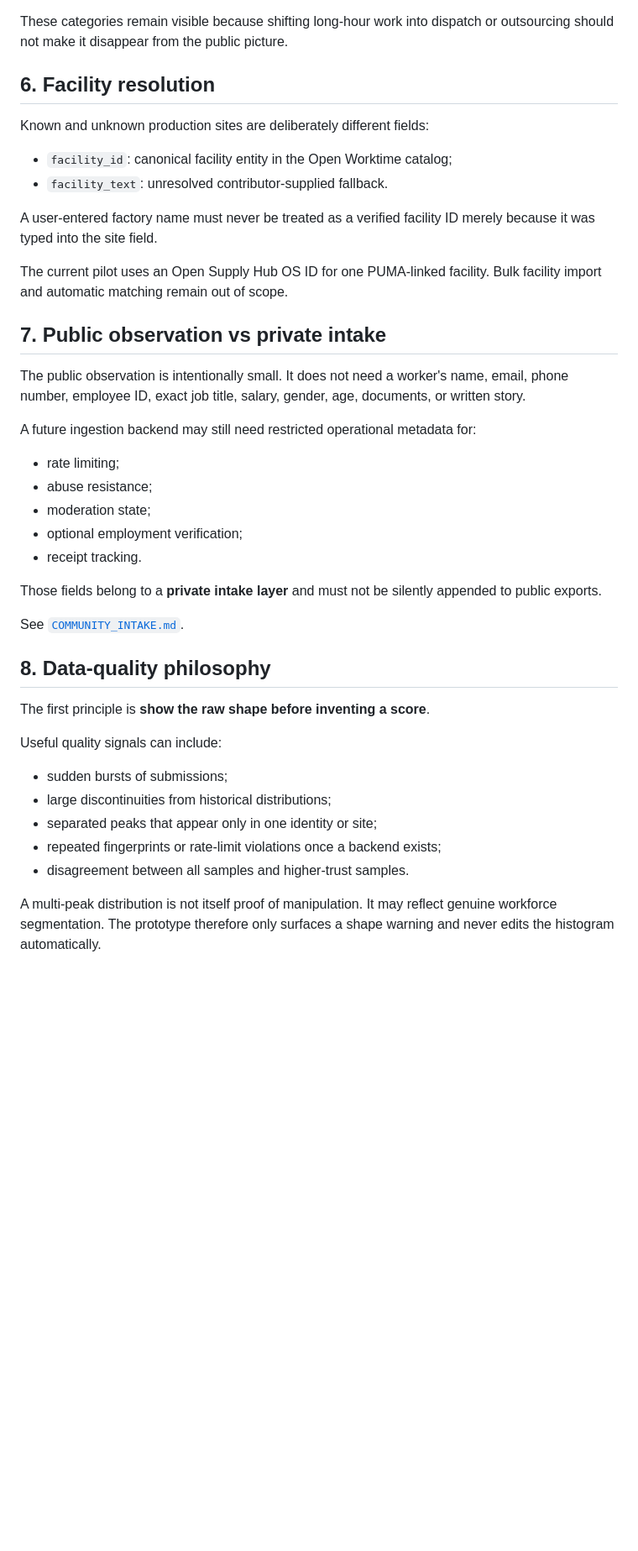
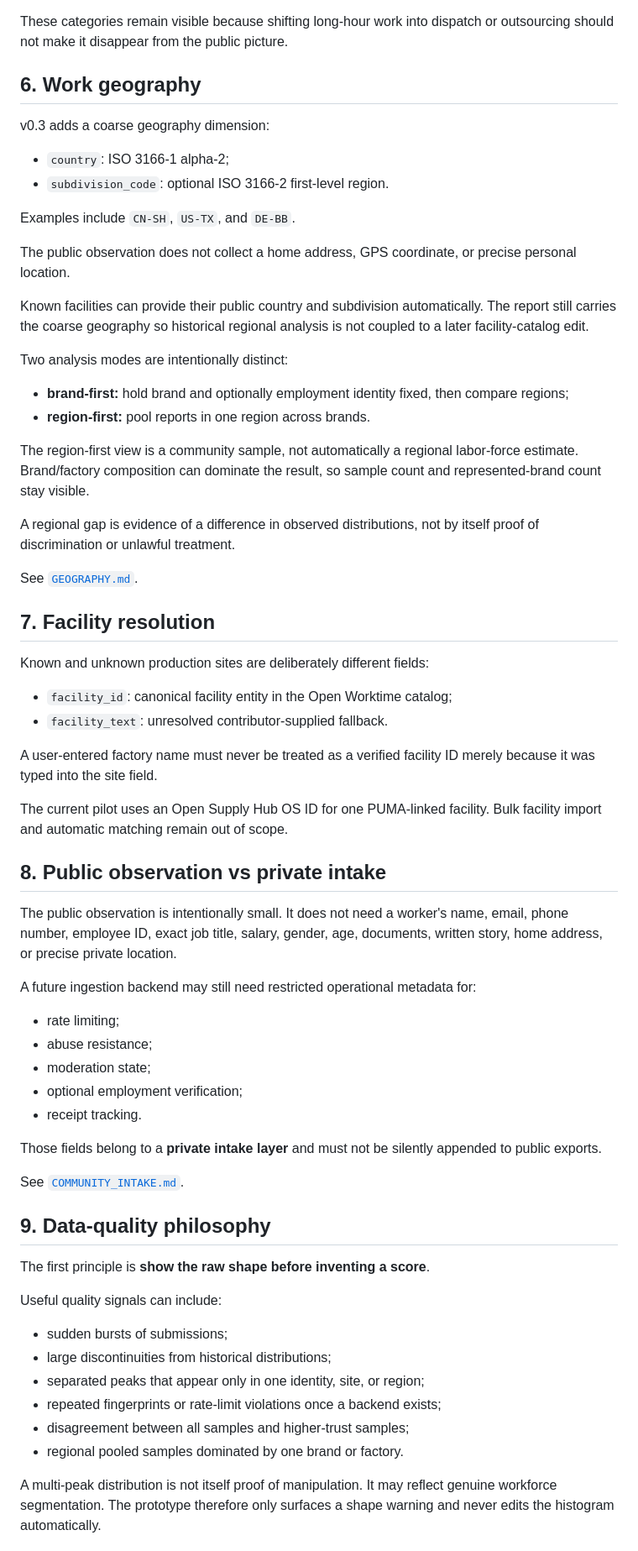
Before and after one commit to 6jingyong/open-worktime, a Markdown page: docs/ARCHITECTURE.md, the part around one of its changes. Shown at 84% size. Rendered like a GitHub page; blank space fills up the shorter version.

Commit message:
docs: make geography a core observation dimension

```diff
--- a/docs/ARCHITECTURE.md
+++ b/docs/ARCHITECTURE.md
@@ -72,7 +75,31 @@ The initial categories are:
 
 These categories remain visible because shifting long-hour work into dispatch or outsourcing should not make it disappear from the public picture.
 
-## 6. Facility resolution
+## 6. Work geography
+
+v0.3 adds a coarse geography dimension:
+
+- `country`: ISO 3166-1 alpha-2;
+- `subdivision_code`: optional ISO 3166-2 first-level region.
+
+Examples include `CN-SH`, `US-TX`, and `DE-BB`.
+
+The public observation does not collect a home address, GPS coordinate, or precise personal location.
+
+Known facilities can provide their public country and subdivision automatically. The report still carries the coarse geography so historical regional analysis is not coupled to a later facility-catalog edit.
+
+Two analysis modes are intentionally distinct:
+
+- **brand-first:** hold brand and optionally employment identity fixed, then compare regions;
+- **region-first:** pool reports in one region across brands.
+
+The region-first view is a community sample, not automatically a regional labor-force estimate. Brand/factory composition can dominate the result, so sample count and represented-brand count stay visible.
+
+A regional gap is evidence of a difference in observed distributions, not by itself proof of discrimination or unlawful treatment.
+
+See [`GEOGRAPHY.md`](GEOGRAPHY.md).
+
+## 7. Facility resolution
 
 Known and unknown production sites are deliberately different fields:
 
@@ -83,9 +110,9 @@ A user-entered factory name must never be treated as a verified facility ID mere
 
 The current pilot uses an Open Supply Hub OS ID for one PUMA-linked facility. Bulk facility import and automatic matching remain out of scope.
 
-## 7. Public observation vs private intake
+## 8. Public observation vs private intake
 
-The public observation is intentionally small. It does not need a worker's name, email, phone number, employee ID, exact job title, salary, gender, age, documents, or written story.
+The public observation is intentionally small. It does not need a worker's name, email, phone number, employee ID, exact job title, salary, gender, age, documents, written story, home address, or precise private location.
 
 A future ingestion backend may still need restricted operational metadata for:
 
@@ -99,7 +126,7 @@ Those fields belong to a **private intake layer** and must not be silently appen
 
 See [`COMMUNITY_INTAKE.md`](COMMUNITY_INTAKE.md).
 
-## 8. Data-quality philosophy
+## 9. Data-quality philosophy
 
 The first principle is **show the raw shape before inventing a score**.
 
@@ -107,9 +134,10 @@ Useful quality signals can include:
 
 - sudden bursts of submissions;
 - large discontinuities from historical distributions;
-- separated peaks that appear only in one identity or site;
+- separated peaks that appear only in one identity, site, or region;
 - repeated fingerprints or rate-limit violations once a backend exists;
-- disagreement between all samples and higher-trust samples.
+- disagreement between all samples and higher-trust samples;
+- regional pooled samples dominated by one brand or factory.
 
 A multi-peak distribution is not itself proof of manipulation. It may reflect genuine workforce segmentation. The prototype therefore only surfaces a shape warning and never edits the histogram automatically.
 
```
Also changed, not shown: other parts of docs/ARCHITECTURE.md (+23 -12 lines).
